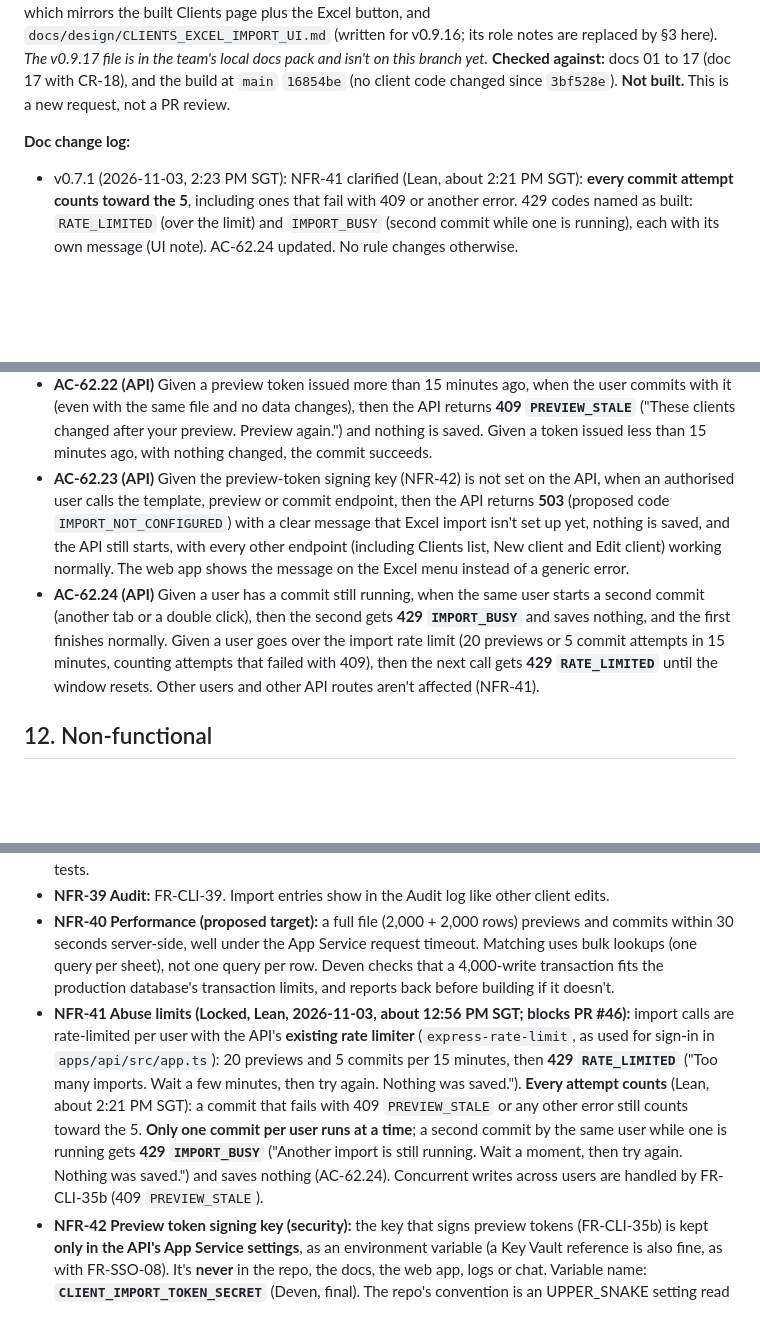
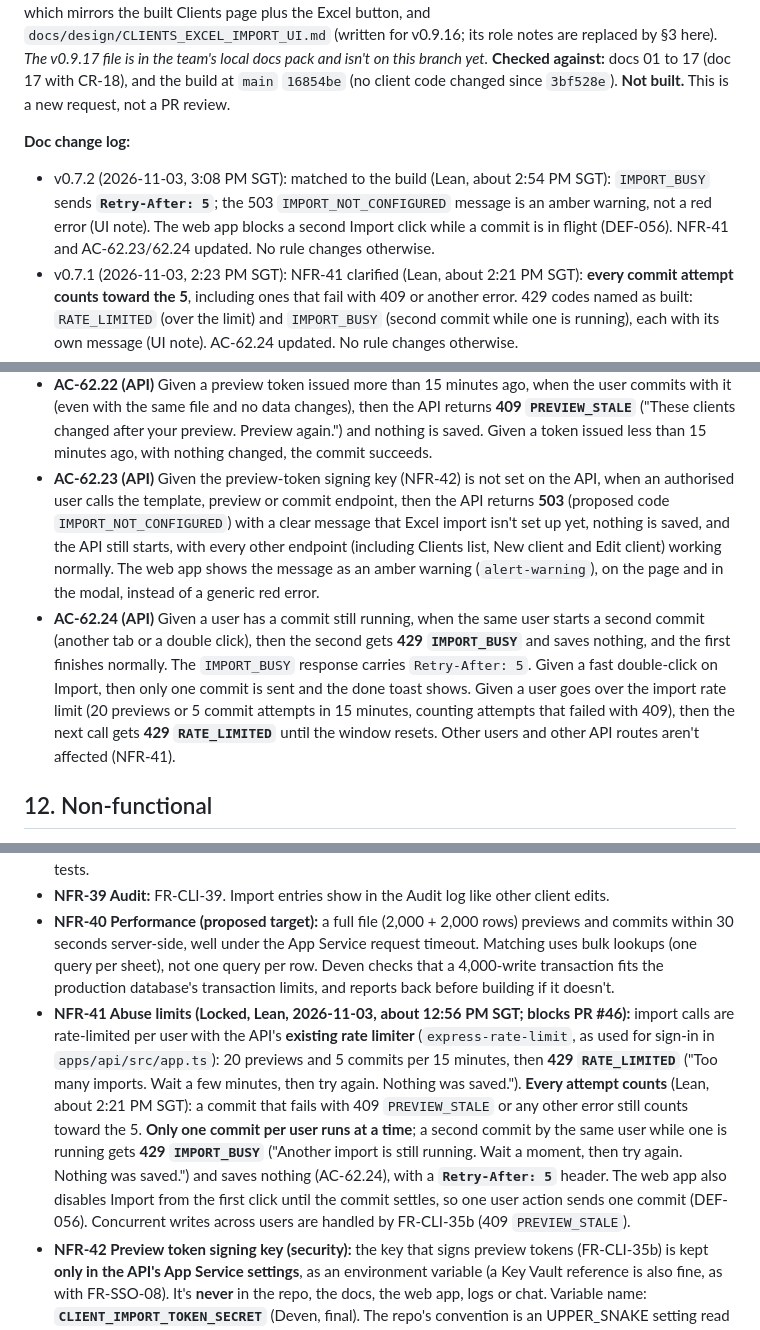
Before and after one commit to jomersonnazaire/Project-Management, a Markdown page: docs/requirements/17_CR-19_CLIENTS_EXCEL_IMPORT.md, 3 parts joined by grey strips. Rendered like a GitHub page; blank space fills up the shorter version.

Commit message:
docs: CR-19 Retry-After, amber 503, double-click guard (spec v0.7.2)

```diff
--- a/docs/requirements/17_CR-19_CLIENTS_EXCEL_IMPORT.md
+++ b/docs/requirements/17_CR-19_CLIENTS_EXCEL_IMPORT.md
@@ -8,6 +8,7 @@
 **Not built.** This is a new request, not a PR review.
 
 **Doc change log:**
+- v0.7.2 (2026-11-03, 3:08 PM SGT): matched to the build (Lean, about 2:54 PM SGT): `IMPORT_BUSY` sends **`Retry-After: 5`**; the 503 `IMPORT_NOT_CONFIGURED` message is an amber warning, not a red error (UI note). The web app blocks a second Import click while a commit is in flight (DEF-056). NFR-41 and AC-62.23/62.24 updated. No rule changes otherwise.
 - v0.7.1 (2026-11-03, 2:23 PM SGT): NFR-41 clarified (Lean, about 2:21 PM SGT): **every commit attempt counts toward the 5**, including ones that fail with 409 or another error. 429 codes named as built: `RATE_LIMITED` (over the limit) and `IMPORT_BUSY` (second commit while one is running), each with its own message (UI note). AC-62.24 updated. No rule changes otherwise.
 - v0.7 (2026-11-03, 1:00 PM SGT): **Lean (2026-11-03, about 12:56 PM SGT): any change to a matched record makes the preview stale; NFR-41 Locked and blocking #46.** The token now also covers each matched client's and contact's version (`updatedAt` and `__v`), so **any** edit to a matched record after the preview, even to a field the file doesn't touch, returns 409 `PREVIEW_STALE`. A commit bumps the version of every client it touches, so other users' open previews of those clients go stale too. FR-CLI-35b, its summary row, AC-62.19, EC-148 and EC-149 reworded. **NFR-41** uses the API's existing rate limiter (`express-rate-limit`, as for sign-in in `app.ts`); a second commit by the same user while one is running gets **429**. New **AC-62.24**. No IDs renumbered.
 - v0.6.1 (2026-11-03, 12:57 PM SGT): NFR-42 variable name set to `CLIENT_IMPORT_TOKEN_SECRET` (Deven, final). No rule changes.
@@ -221,8 +222,8 @@ All text is trimmed. Limits follow `schemas.ts:100-119`, `Client.ts` and `Client
 - **AC-62.20 (API)** Given two users preview overlapping files and both choose **Import valid rows** at the same time, then exactly one commit saves. The other rolls back fully and returns **409 `PREVIEW_STALE`**, and nothing from its file is saved.
 - **AC-62.21 (API)** Given user 1 previews a file and gets a preview token, when user 2 (who also has all four gate permissions) commits the same file with user 1's token, then the API returns **409 `PREVIEW_STALE`** ("Preview again"), nothing is saved, no create or update audit entries are written, and the response doesn't reveal user 1. When user 2 runs their own preview and commits with their own token, the commit works under the usual rules.
 - **AC-62.22 (API)** Given a preview token issued more than 15 minutes ago, when the user commits with it (even with the same file and no data changes), then the API returns **409 `PREVIEW_STALE`** ("These clients changed after your preview. Preview again.") and nothing is saved. Given a token issued less than 15 minutes ago, with nothing changed, the commit succeeds.
-- **AC-62.23 (API)** Given the preview-token signing key (NFR-42) is not set on the API, when an authorised user calls the template, preview or commit endpoint, then the API returns **503** (proposed code `IMPORT_NOT_CONFIGURED`) with a clear message that Excel import isn't set up yet, nothing is saved, and the API still starts, with every other endpoint (including Clients list, New client and Edit client) working normally. The web app shows the message on the Excel menu instead of a generic error.
-- **AC-62.24 (API)** Given a user has a commit still running, when the same user starts a second commit (another tab or a double click), then the second gets **429 `IMPORT_BUSY`** and saves nothing, and the first finishes normally. Given a user goes over the import rate limit (20 previews or 5 commit attempts in 15 minutes, counting attempts that failed with 409), then the next call gets **429 `RATE_LIMITED`** until the window resets. Other users and other API routes aren't affected (NFR-41).
+- **AC-62.23 (API)** Given the preview-token signing key (NFR-42) is not set on the API, when an authorised user calls the template, preview or commit endpoint, then the API returns **503** (proposed code `IMPORT_NOT_CONFIGURED`) with a clear message that Excel import isn't set up yet, nothing is saved, and the API still starts, with every other endpoint (including Clients list, New client and Edit client) working normally. The web app shows the message as an amber warning (`alert-warning`), on the page and in the modal, instead of a generic red error.
+- **AC-62.24 (API)** Given a user has a commit still running, when the same user starts a second commit (another tab or a double click), then the second gets **429 `IMPORT_BUSY`** and saves nothing, and the first finishes normally. The `IMPORT_BUSY` response carries `Retry-After: 5`. Given a fast double-click on Import, then only one commit is sent and the done toast shows. Given a user goes over the import rate limit (20 previews or 5 commit attempts in 15 minutes, counting attempts that failed with 409), then the next call gets **429 `RATE_LIMITED`** until the window resets. Other users and other API routes aren't affected (NFR-41).
 
 ## 12. Non-functional
 - **NFR-36 Limits (Locked):** 5 MB per file, `.xlsx` only (checked by content), 2,000 data rows per sheet. The raw-body limit on the import routes is 5 MB plus a small margin (pattern: `documents.ts:1169`). The 100 kB JSON limit stays for everything else.
@@ -230,7 +231,7 @@ All text is trimmed. Limits follow `schemas.ts:100-119`, `Client.ts` and `Client
 - **NFR-38 Formula/CSV injection (Locked):** FR-CLI-37 on import and every export, covered by automated tests.
 - **NFR-39 Audit:** FR-CLI-39. Import entries show in the Audit log like other client edits.
 - **NFR-40 Performance (proposed target):** a full file (2,000 + 2,000 rows) previews and commits within 30 seconds server-side, well under the App Service request timeout. Matching uses bulk lookups (one query per sheet), not one query per row. Deven checks that a 4,000-write transaction fits the production database's transaction limits, and reports back before building if it doesn't.
-- **NFR-41 Abuse limits (Locked, Lean, 2026-11-03, about 12:56 PM SGT; blocks PR #46):** import calls are rate-limited per user with the API's **existing rate limiter** (`express-rate-limit`, as used for sign-in in `apps/api/src/app.ts`): 20 previews and 5 commits per 15 minutes, then **429 `RATE_LIMITED`** ("Too many imports. Wait a few minutes, then try again. Nothing was saved."). **Every attempt counts** (Lean, about 2:21 PM SGT): a commit that fails with 409 `PREVIEW_STALE` or any other error still counts toward the 5. **Only one commit per user runs at a time**; a second commit by the same user while one is running gets **429 `IMPORT_BUSY`** ("Another import is still running. Wait a moment, then try again. Nothing was saved.") and saves nothing (AC-62.24). Concurrent writes across users are handled by FR-CLI-35b (409 `PREVIEW_STALE`).
+- **NFR-41 Abuse limits (Locked, Lean, 2026-11-03, about 12:56 PM SGT; blocks PR #46):** import calls are rate-limited per user with the API's **existing rate limiter** (`express-rate-limit`, as used for sign-in in `apps/api/src/app.ts`): 20 previews and 5 commits per 15 minutes, then **429 `RATE_LIMITED`** ("Too many imports. Wait a few minutes, then try again. Nothing was saved."). **Every attempt counts** (Lean, about 2:21 PM SGT): a commit that fails with 409 `PREVIEW_STALE` or any other error still counts toward the 5. **Only one commit per user runs at a time**; a second commit by the same user while one is running gets **429 `IMPORT_BUSY`** ("Another import is still running. Wait a moment, then try again. Nothing was saved.") and saves nothing (AC-62.24), with a **`Retry-After: 5`** header. The web app also disables Import from the first click until the commit settles, so one user action sends one commit (DEF-056). Concurrent writes across users are handled by FR-CLI-35b (409 `PREVIEW_STALE`).
 - **NFR-42 Preview token signing key (security):** the key that signs preview tokens (FR-CLI-35b) is kept **only in the API's App Service settings**, as an environment variable (a Key Vault reference is also fine, as with FR-SSO-08). It's **never** in the repo, the docs, the web app, logs or chat. Variable name: **`CLIENT_IMPORT_TOKEN_SECRET`** (Deven, final). The repo's convention is an UPPER_SNAKE setting read and checked in `apps/api/src/config.ts`; `EDGE_PROXY_SECRET` there requires at least 32 characters (`config.ts:69-71`), and this key should meet the same rule. It's a **dedicated** key, not shared with any other secret. Changing the key makes outstanding tokens fail with 409 `PREVIEW_STALE`, which only means users preview again. **If the key is missing** (v0.6, Lean): only the import endpoints are affected, which return 503 (AC-62.23, EC-158). The API must not refuse to start, and unlike required settings in `config.ts`, this one is optional at startup. **Deploy gate:** the setting must exist on the API's App Service in the new tenant before PR #46 merges; Deven names it and Cloudy adds it.
 
 ## 13. Edge cases
```
